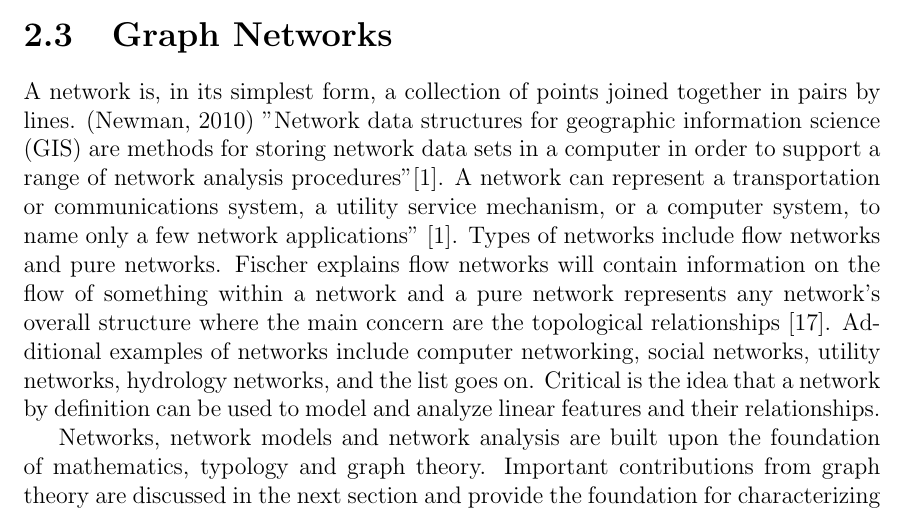
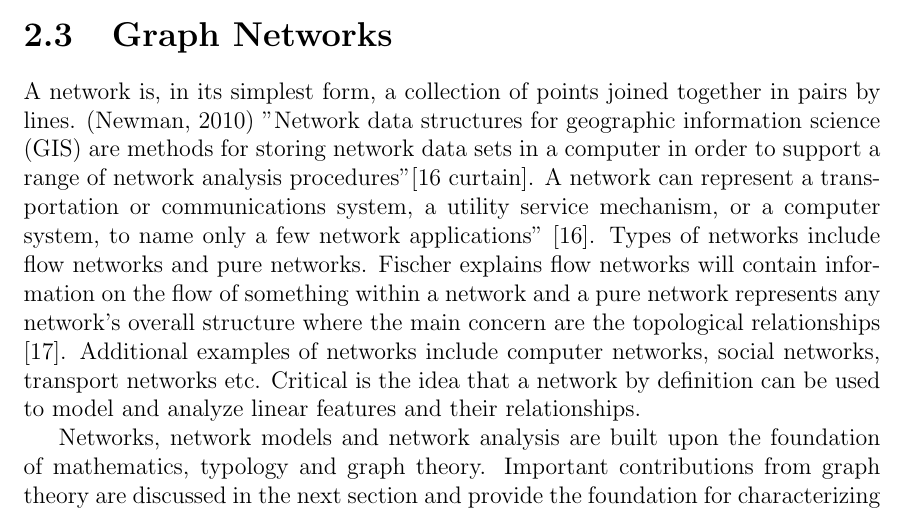
Before and after one commit to ogunreku/Praise-Ogunreku-Master-Thesis, a LaTeX thesis (main.tex, which reads Contents/Related Work.tex): part of page 14 of 49, cut so that both start at the same text. Compiled offline with pdfLaTeX.

Commit message:
Updates from Overleaf

```diff
--- a/Contents/Related Work.tex
+++ b/Contents/Related Work.tex
@@ -71,7 +71,7 @@ T-type network pattern (Figure 4c). While this street network is similar to a pu
 Pure grid-like network pattern (Figure 4d). Although this network is more connected than the others, transportation efficiency is typically lower due to the high number of intersections and short distances between them.
 
 \section{Graph Networks}
-A network is, in its simplest form, a collection of points joined together in pairs by lines. (Newman, 2010) "Network data structures for geographic information science (GIS) are methods for storing network data sets in a computer in order to support a range of network analysis procedures"[1]. A network can represent a transportation or communications system, a utility service mechanism, or a computer system, to name only a few network applications" [1]. Types of networks include flow networks and pure networks. Fischer explains flow networks will contain information on the flow of something within a network and a pure network represents any network's overall structure where the main concern are the topological relationships [17]. Additional examples of networks include computer networking, social networks, utility networks, hydrology networks, and the list goes on. Critical is the idea that a network by definition can be used to model and analyze linear features and their relationships.
+A network is, in its simplest form, a collection of points joined together in pairs by lines. (Newman, 2010) "Network data structures for geographic information science (GIS) are methods for storing network data sets in a computer in order to support a range of network analysis procedures"[16 curtain]. A network can represent a transportation or communications system, a utility service mechanism, or a computer system, to name only a few network applications" [16]. Types of networks include flow networks and pure networks. Fischer explains flow networks will contain information on the flow of something within a network and a pure network represents any network's overall structure where the main concern are the topological relationships [17]. Additional examples of networks include computer networks, social networks, transport networks etc. Critical is the idea that a network by definition can be used to model and analyze linear features and their relationships.
 
 Networks, network models and network analysis are built upon the foundation of mathematics, typology and graph theory. Important contributions from graph theory are discussed in the next section and provide the foundation for characterizing networks, network analysis, and network pattern analysis.
 
```
